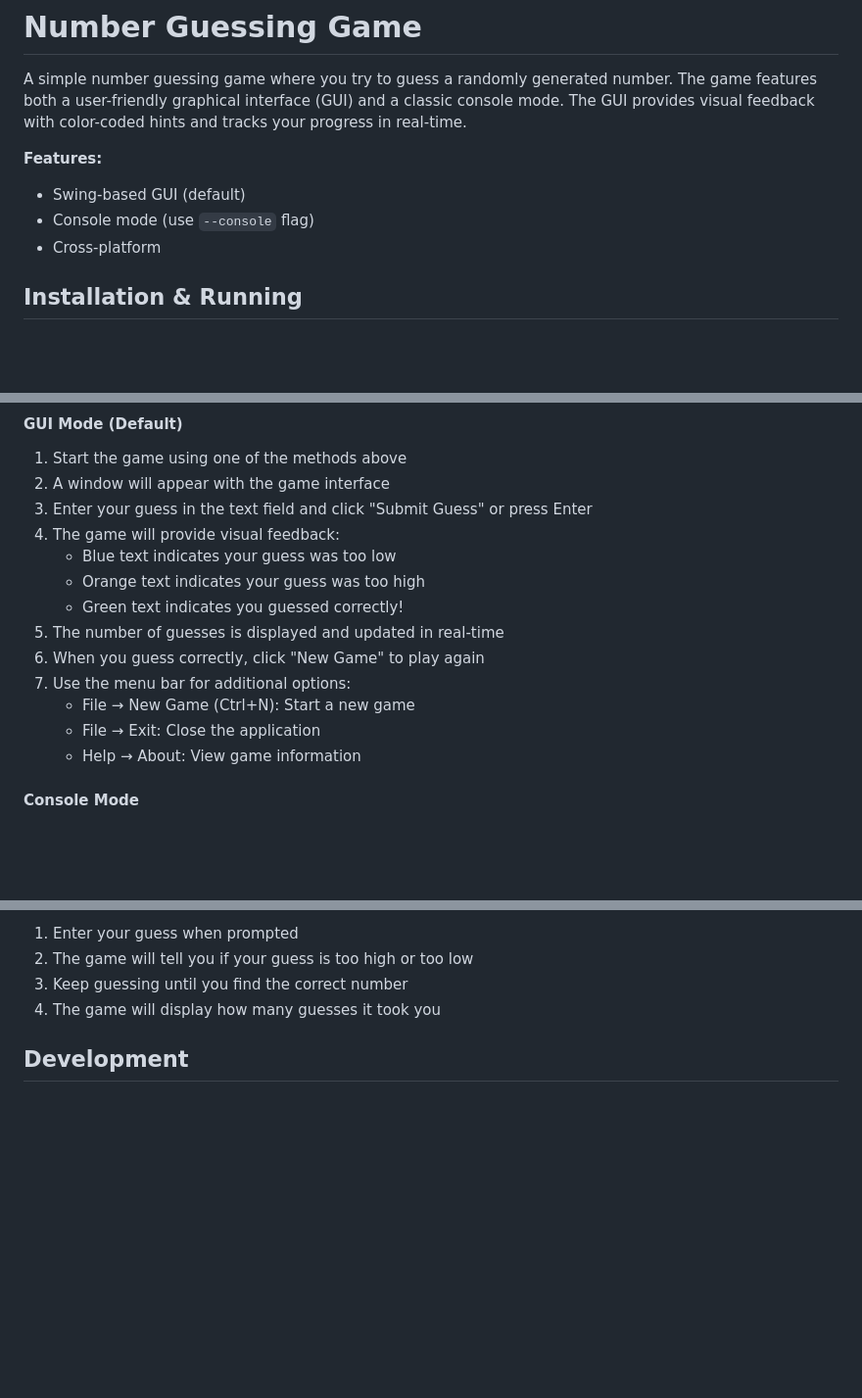
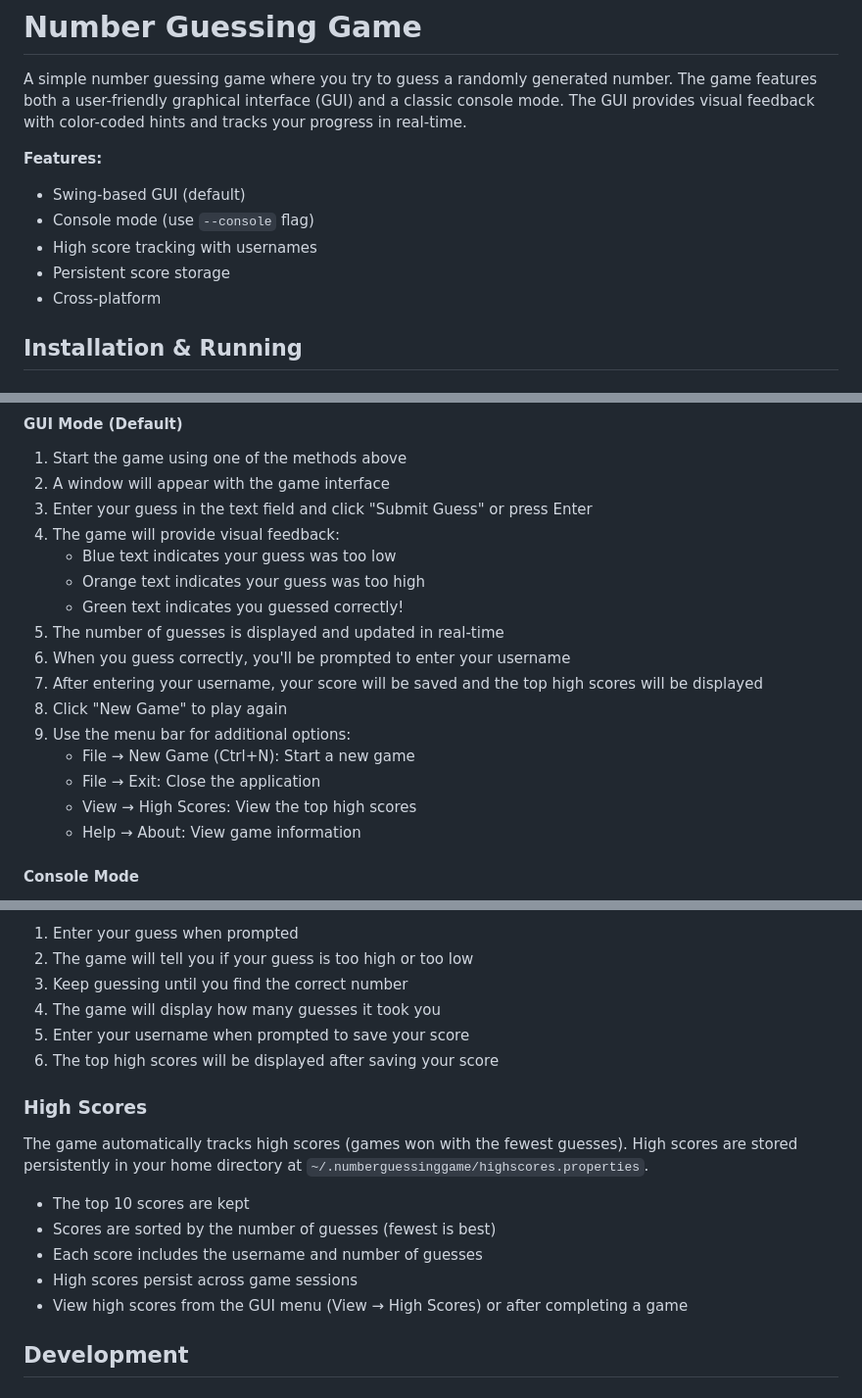
Before and after one commit to Project516/NumberGuessingGame, a Markdown page: README.md, 3 parts joined by grey strips. Shown at 98% size. Rendered like a GitHub page; blank space fills up the shorter version.

Commit message:
Document high score feature in README
Co-authored-by: Project516 <138796702+Project516@users.noreply.github.com>

```diff
--- a/README.md
+++ b/README.md
@@ -5,6 +5,8 @@ A simple number guessing game where you try to guess a randomly generated number
 **Features:**
 - Swing-based GUI (default)
 - Console mode (use `--console` flag)
+- High score tracking with usernames
+- Persistent score storage
 - Cross-platform
 
 ## Installation & Running
@@ -83,10 +85,13 @@ The game now features both a graphical user interface (GUI) and a console mode.
    - Orange text indicates your guess was too high
    - Green text indicates you guessed correctly!
 5. The number of guesses is displayed and updated in real-time
-6. When you guess correctly, click "New Game" to play again
-7. Use the menu bar for additional options:
+6. When you guess correctly, you'll be prompted to enter your username
+7. After entering your username, your score will be saved and the top high scores will be displayed
+8. Click "New Game" to play again
+9. Use the menu bar for additional options:
    - File → New Game (Ctrl+N): Start a new game
    - File → Exit: Close the application
+   - View → High Scores: View the top high scores
    - Help → About: View game information
 
 #### Console Mode
@@ -105,6 +110,18 @@ In console mode:
 2. The game will tell you if your guess is too high or too low
 3. Keep guessing until you find the correct number
 4. The game will display how many guesses it took you
+5. Enter your username when prompted to save your score
+6. The top high scores will be displayed after saving your score
+
+### High Scores
+
+The game automatically tracks high scores (games won with the fewest guesses). High scores are stored persistently in your home directory at `~/.numberguessinggame/highscores.properties`.
+
+- The top 10 scores are kept
+- Scores are sorted by the number of guesses (fewest is best)
+- Each score includes the username and number of guesses
+- High scores persist across game sessions
+- View high scores from the GUI menu (View → High Scores) or after completing a game
 
 ## Development
 
```
